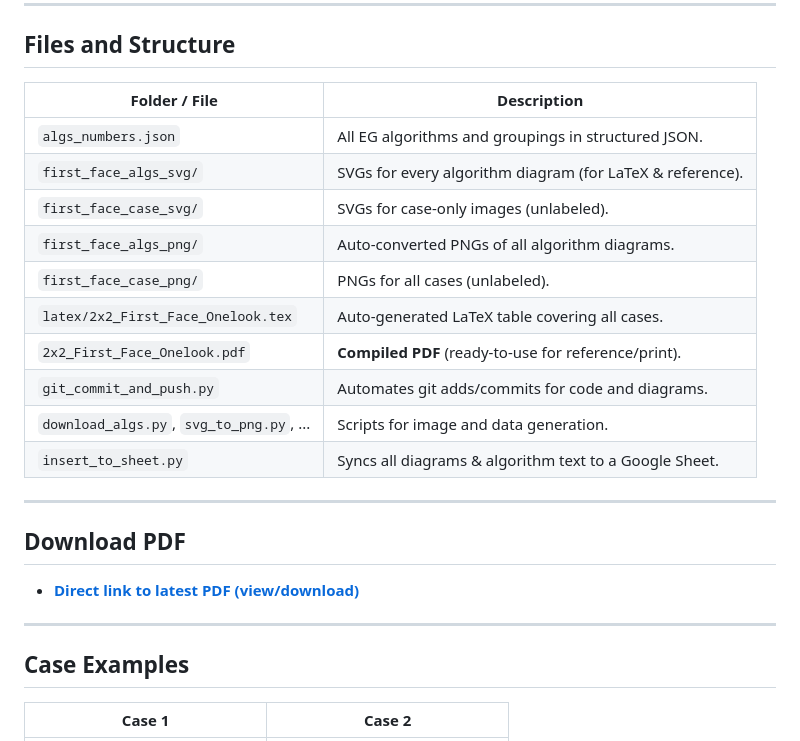
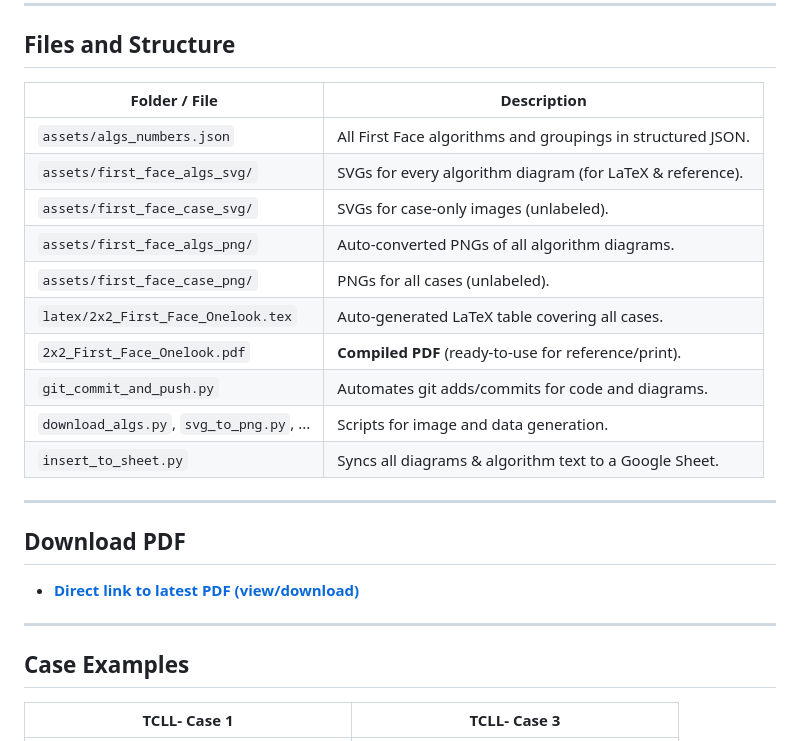
Before and after one commit to Ayator/2x2-FF-EG-OneLook, a Markdown page: README.md, the part around the change printed below. GitHub-like rendering.

```diff
--- a/README.md
+++ b/README.md
@@ -17,18 +17,18 @@ A complete open-source collection of illustrated 2x2 cube First-Face algorithms,
 
 ## Files and Structure
 
-| Folder / File                   | Description                                               |
-|---------------------------------|-----------------------------------------------------------|
-| `algs_numbers.json`             | All EG algorithms and groupings in structured JSON.       |
-| `first_face_algs_svg/`          | SVGs for every algorithm diagram (for LaTeX & reference). |
-| `first_face_case_svg/`          | SVGs for case-only images (unlabeled).                    |
-| `first_face_algs_png/`          | Auto-converted PNGs of all algorithm diagrams.            |
-| `first_face_case_png/`          | PNGs for all cases (unlabeled).                           |
-| `latex/2x2_First_Face_Onelook.tex`  | Auto-generated LaTeX table covering all cases.           |
-| `2x2_First_Face_Onelook.pdf`    | **Compiled PDF** (ready-to-use for reference/print).      |
-| `git_commit_and_push.py`        | Automates git adds/commits for code and diagrams.         |
-| `download_algs.py`, `svg_to_png.py`, ... | Scripts for image and data generation.           |
-| `insert_to_sheet.py`            | Syncs all diagrams & algorithm text to a Google Sheet.    |
+| Folder / File                       | Description                                               |
+|-------------------------------------|-----------------------------------------------------------|
+| `assets/algs_numbers.json`          | All First Face algorithms and groupings in structured JSON.|
+| `assets/first_face_algs_svg/`       | SVGs for every algorithm diagram (for LaTeX & reference). |
+| `assets/first_face_case_svg/`       | SVGs for case-only images (unlabeled).                    |
+| `assets/first_face_algs_png/`       | Auto-converted PNGs of all algorithm diagrams.            |
+| `assets/first_face_case_png/`       | PNGs for all cases (unlabeled).                           |
+| `latex/2x2_First_Face_Onelook.tex`  | Auto-generated LaTeX table covering all cases.            |
+| `2x2_First_Face_Onelook.pdf`        | **Compiled PDF** (ready-to-use for reference/print).      |
+| `git_commit_and_push.py`            | Automates git adds/commits for code and diagrams.         |
+| `download_algs.py`, `svg_to_png.py`, ... | Scripts for image and data generation.               |
+| `insert_to_sheet.py`                | Syncs all diagrams & algorithm text to a Google Sheet.    |
 
 ***
 
@@ -40,5 +40,5 @@ A complete open-source collection of illustrated 2x2 cube First-Face algorithms,
 
 ## Case Examples
 
-| Case 1 | Case 2 |
+| TCLL- Case 1 | TCLL- Case 3 |
 |--------|--------|
```
Also changed, not shown: other parts of README.md (+1 -1 lines).
